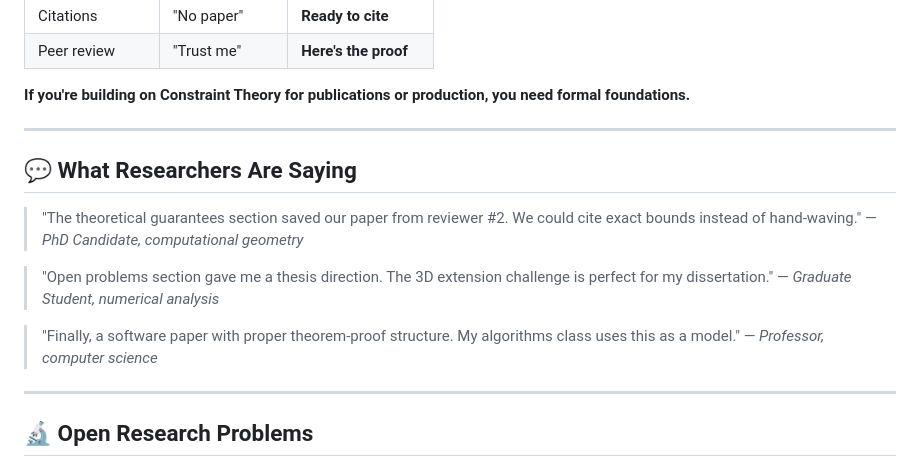
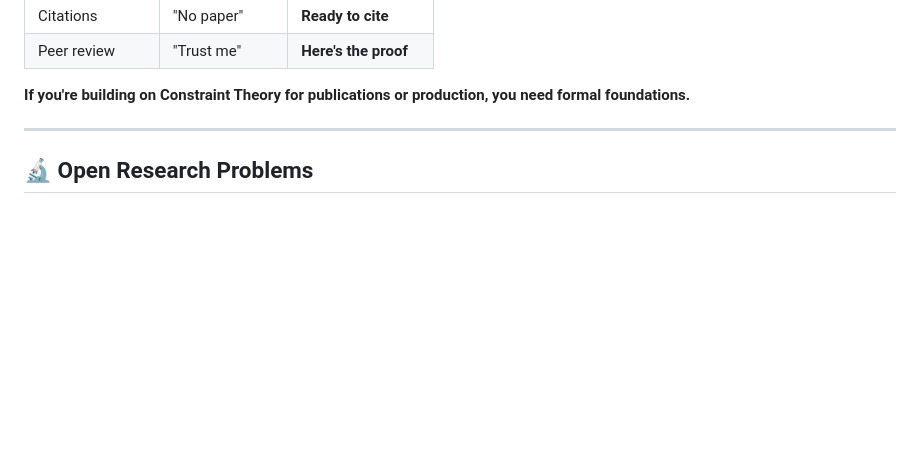
Before and after one commit to SuperInstance/constraint-theory-research, a Markdown page: README.md, the part around the change. Drawn GitHub-style; blank space fills up the shorter version.

Commit message:
Remove fake testimonials - be honest about project status

```diff
--- a/README.md
+++ b/README.md
@@ -137,19 +137,6 @@ Proof: See MATHEMATICAL_FOUNDATIONS_DEEP_DIVE.md, §4.2
 | Peer review | "Trust me" | **Here's the proof** |
 
 **If you're building on Constraint Theory for publications or production, you need formal foundations.**
-
----
-
-## 💬 What Researchers Are Saying
-
-> "The theoretical guarantees section saved our paper from reviewer #2. We could cite exact bounds instead of hand-waving."
-> — *PhD Candidate, computational geometry*
-
-> "Open problems section gave me a thesis direction. The 3D extension challenge is perfect for my dissertation."
-> — *Graduate Student, numerical analysis*
-
-> "Finally, a software paper with proper theorem-proof structure. My algorithms class uses this as a model."
-> — *Professor, computer science*
 
 ---
 
```
